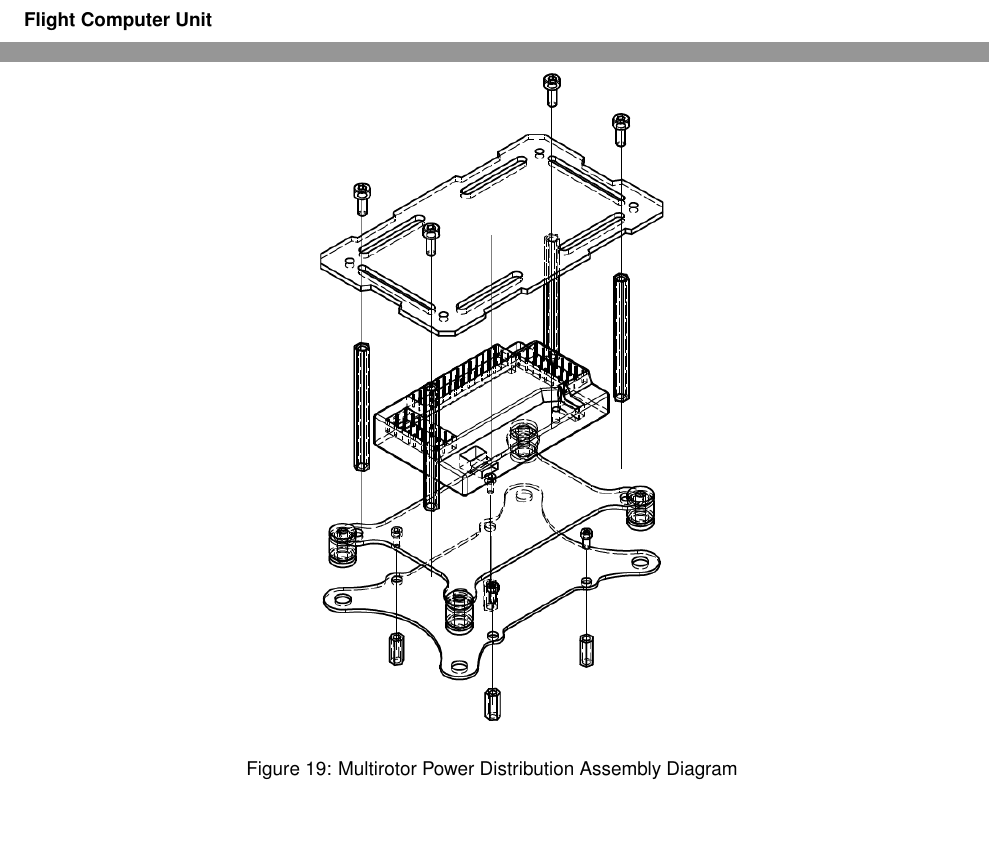
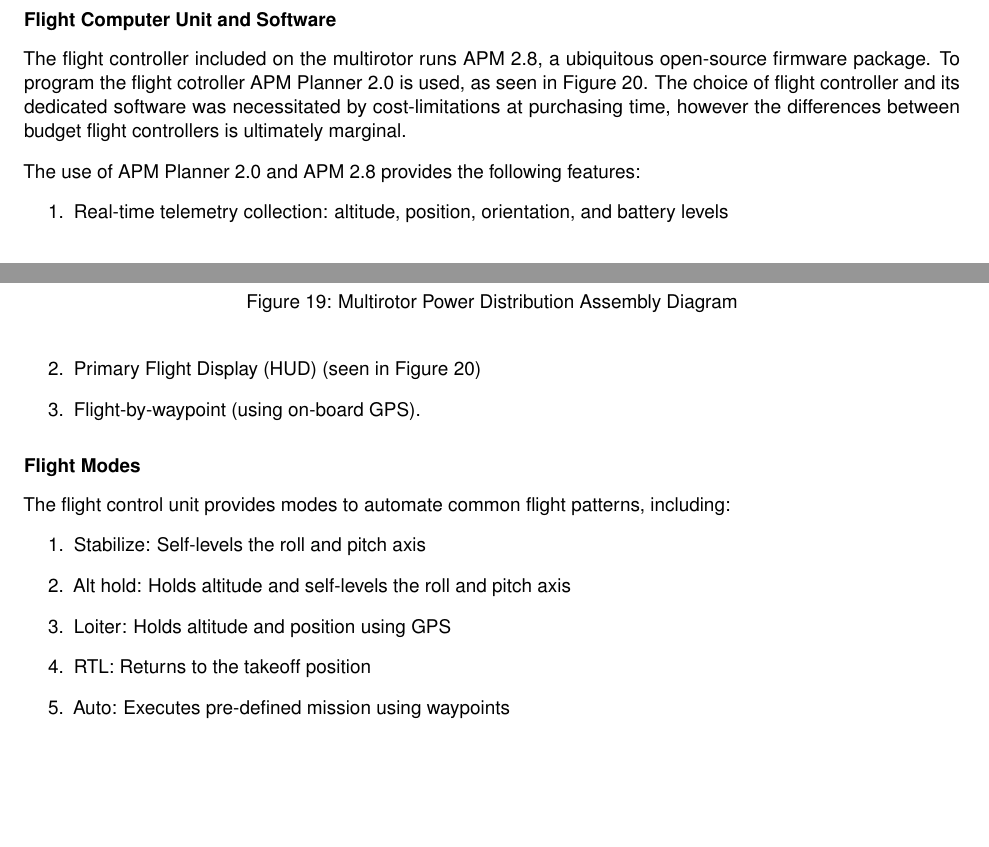
Before and after one commit to Capstone-Skynet/Capstone-Skynet.github.io, a LaTeX document (docs/design/design_document.tex, which reads docs/design/3_2_multirotor_v2.tex): two parts of pages 29 and 30 of 33 before the commit and two parts of pages 29 and 30 of 34 after it, joined at a grey line, cut so that both start at the same text, the shorter picture padded with empty space. Compiled offline with pdfLaTeX.

Commit message:
Attempt at controller section

```diff
--- a/docs/design/3_2_multirotor_v2.tex
+++ b/docs/design/3_2_multirotor_v2.tex
@@ -232,5 +230,3 @@
 \end{figure}
 
 \subsubsection{Flight Computer and Sensors}
-% TODO: insert Ardell's text
-\paragraph{Flight Computer Unit}
@@ -238,5 +243,34 @@
+\paragraph{Flight Computer Unit and Software}
+The flight controller included on the multirotor runs APM 2.8, a ubiquitous open-source firmware package. To program the flight cotroller APM Planner 2.0 is used, as seen in Figure \ref{flightdisplay}. The choice of flight controller and its dedicated software was necessitated by cost-limitations at purchasing time, however the differences between budget flight controllers is ultimately marginal.
+
+
+The use of APM Planner 2.0 and APM 2.8 provides the following features:
+
+\begin{enumerate}
+
+    \item Real-time telemetry collection: altitude, position, orientation, and battery levels
+
+    \item Primary Flight Display (HUD) (seen in Figure \ref{flightdisplay})
+
+    \item Flight-by-waypoint (using on-board GPS).
+\end{enumerate}
+
 \paragraph{Flight Modes}
-\paragraph{FCU Software}
+The flight control unit provides modes to automate common flight patterns, including:
+
+\begin{enumerate}
+
+    \item Stabilize: Self-levels the roll and pitch axis
+
+    \item Alt hold: Holds altitude and self-levels the roll and pitch axis
+
+    \item Loiter: Holds altitude and position using GPS
+
+    \item RTL: Returns to the takeoff position
+
+    \item Auto: Executes pre-defined mission using waypoints
+
+\end{enumerate}
 
 \subsubsection{Communication and Control}
 
```
Also changed, not shown: docs/design/3_1_6_base_station.tex (+3 -3 lines), docs/design/design_document.tex (+1 -1 lines), docs/design/3_2_multirotor_v2.tex (17 more changed lines).
